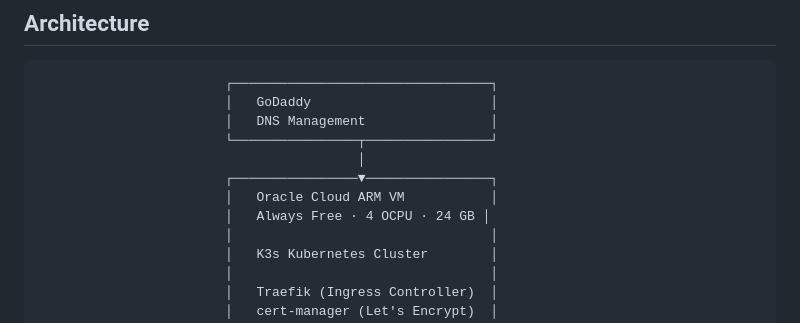
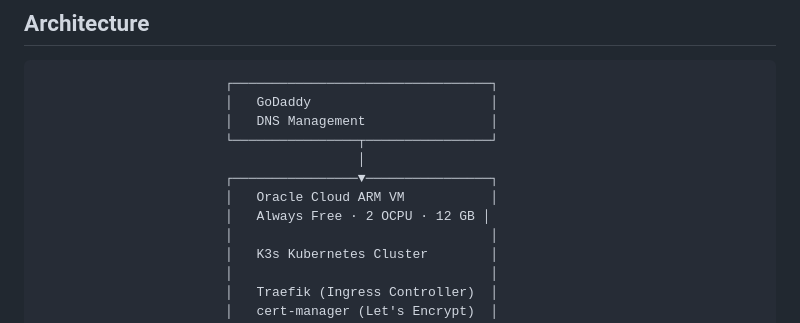
Before and after one commit to mohdazam193/codexrelic.com, a Markdown page: README.md, the part around the change. GitHub-like rendering.

Commit message:
docs: update Oracle Cloud ARM VM specs to 2 OCPU and 12 GB

```diff
--- a/README.md
+++ b/README.md
@@ -53,7 +53,7 @@ This repository serves as a blueprint for learning DevOps and building a product
                                          │
                         ┌────────────────▼────────────────┐
                         │   Oracle Cloud ARM VM           │
-                        │   Always Free · 4 OCPU · 24 GB │
+                        │   Always Free · 2 OCPU · 12 GB │
                         │                                 │
                         │   K3s Kubernetes Cluster        │
                         │                                 │
```
